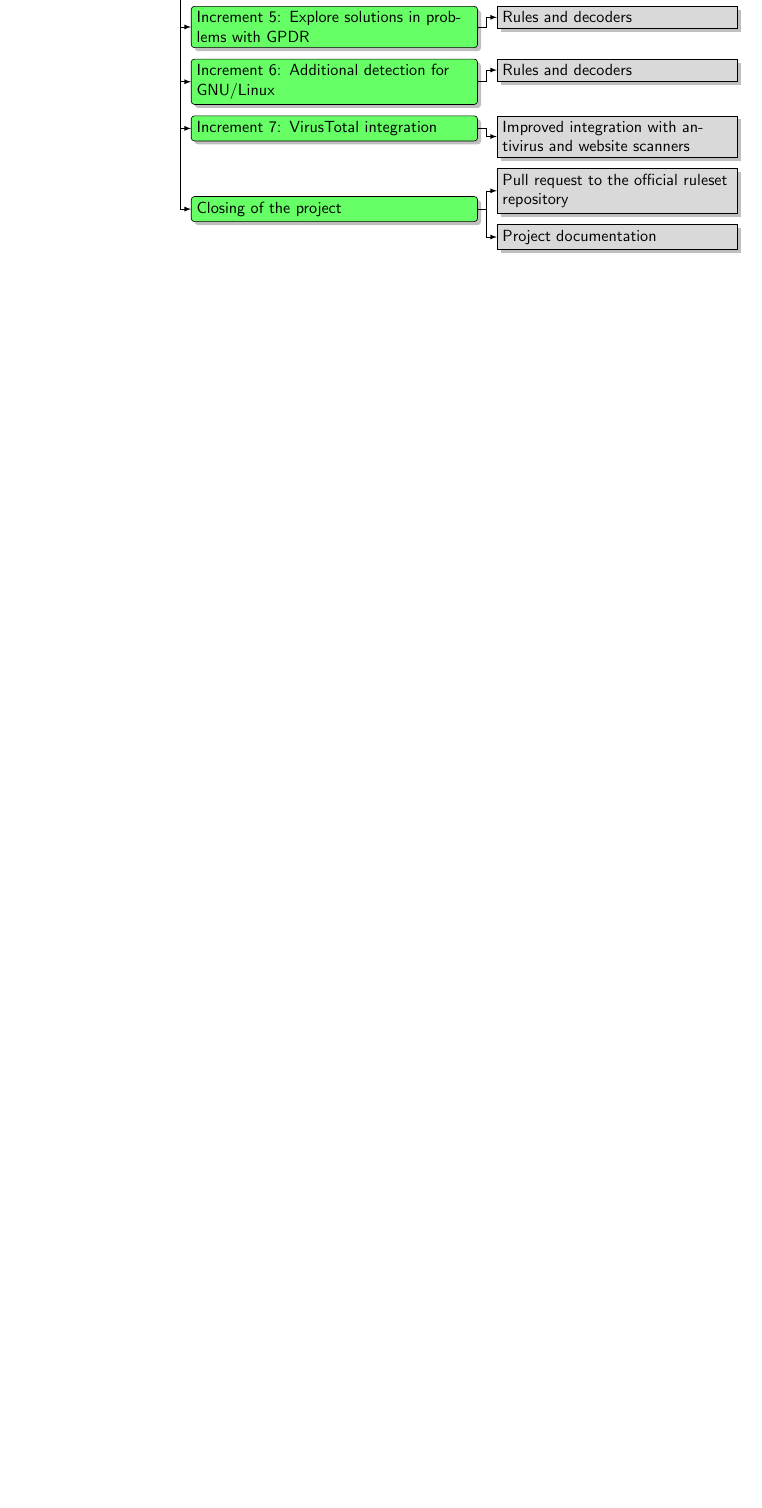
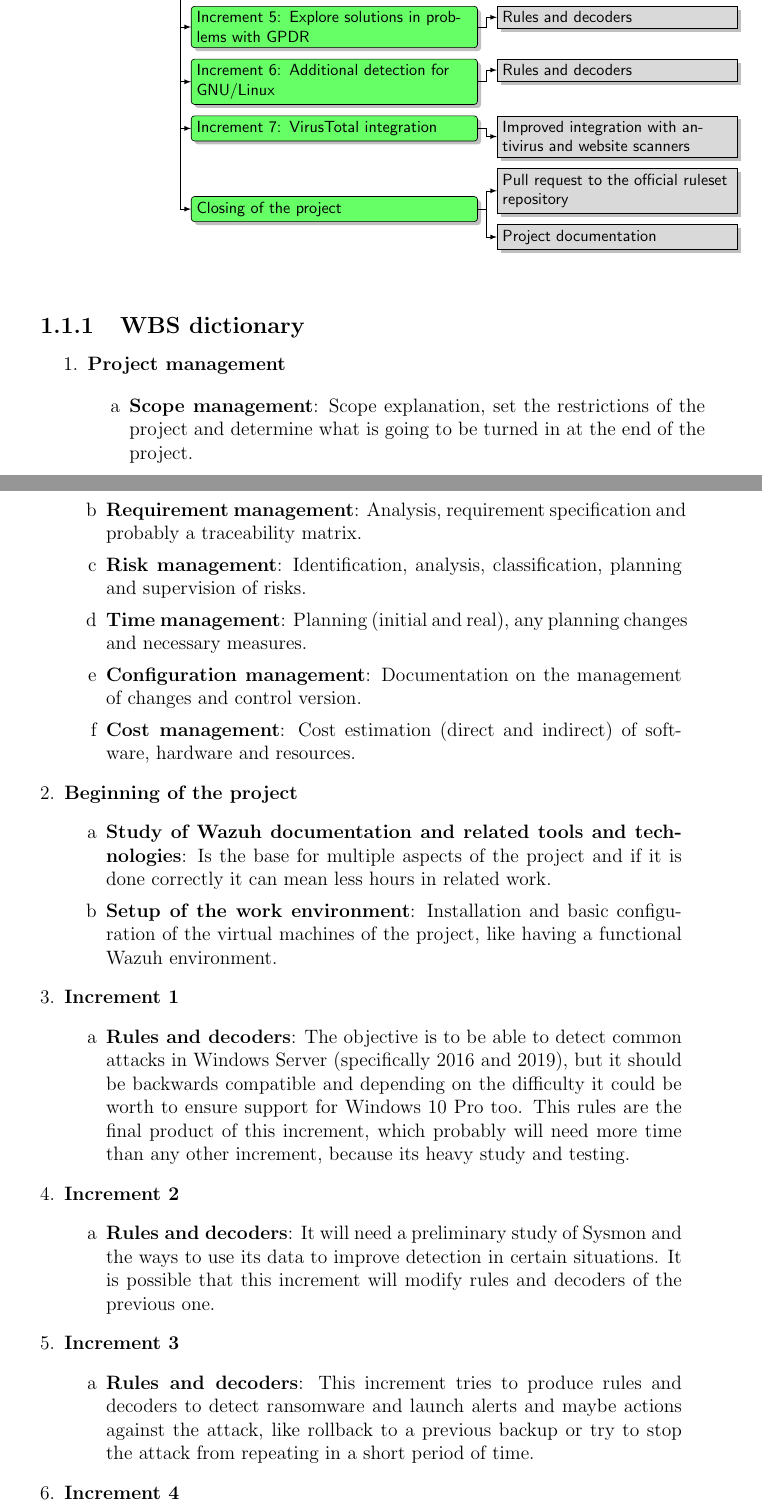
Before and after one commit to andresgomezvidal/tfg_memoria, a LaTeX thesis (main.tex, which reads capitulos/packages.tex, capitulos/planning.tex): part of page 12 of 34 before the commit and two parts of pages 12 and 13 of 36 after it, the two joined at a grey line, cut so that both start at the same text, the shorter picture padded with empty space. Compiled offline with pdfLaTeX.

Commit message:
WBS dictionary

```diff
--- a/capitulos/packages.tex
+++ b/capitulos/packages.tex
@@ -18,6 +18,8 @@
 }
 
 %\usepackage[document]{ragged2e}	%centering
+
+\usepackage{enumitem}
 
 \usepackage{graphicx}
 \usepackage[dvips]{epsfig}
--- a/capitulos/planning.tex
+++ b/capitulos/planning.tex
@@ -84,3 +84,38 @@
 
 
 
+\subsection{WBS dictionary}
+\begin{enumerate}
+	\item \textbf{Project management}
+	\begin{enumerate}[label=\alph*]
+		\item \textbf{Scope management}: Scope explanation, set the restrictions of the project and determine what is going to be turned in at the end of the project.
+		\item \textbf{Requirement management}: Analysis, requirement specification and probably a traceability matrix.
+		\item \textbf{Risk management}: Identification, analysis, classification, planning and supervision of risks.
+		\item \textbf{Time management}: Planning (initial and real), any planning changes and necessary measures.
+		\item \textbf{Configuration management}: Documentation on the management of changes and control version.
+		\item \textbf{Cost management}: Cost estimation (direct and indirect) of software, hardware and resources.
+	\end{enumerate}
+
+	\item \textbf{Beginning of the project}
+	\begin{enumerate}[label=\alph*]
+		\item \textbf{Study of Wazuh documentation and related tools and technologies}: Is the base for multiple aspects of the project and if it is done correctly it can mean less hours in related work.
+		\item \textbf{Setup of the work environment}: Installation and basic configuration of the virtual machines of the project, like having a functional Wazuh environment.
+	\end{enumerate}
+
+	\item \textbf{Increment 1}
+	\begin{enumerate}[label=\alph*]
+		\item \textbf{Rules and decoders}: The objective is to be able to detect common attacks in Windows Server (specifically 2016 and 2019), but it should be backwards compatible and depending on the difficulty it could be worth to ensure support for Windows 10 Pro too. This rules are the final product of this increment, which probably will need more time than any other increment, because its heavy study and testing.
+	\end{enumerate}
+
+	\item \textbf{Increment 2}
+	\begin{enumerate}[label=\alph*]
+		\item \textbf{Rules and decoders}: It will need a preliminary study of Sysmon and the ways to use its data to improve detection in certain situations. It is possible that this increment will modify rules and decoders of the previous one.
+	\end{enumerate}
+
+	\item \textbf{Increment 3}
+	\begin{enumerate}[label=\alph*]
+		\item \textbf{Rules and decoders}: This increment tries to produce rules and decoders to detect ransomware and launch alerts and maybe actions against the attack, like rollback to a previous backup or try to stop the attack from repeating in a short period of time.
+	\end{enumerate}
+
+	\item \textbf{Increment 4}
+	\begin{enumerate}[label=\alph*]
```
Also changed, not shown: main.pdf, capitulos/planning.tex (24 more changed lines).
